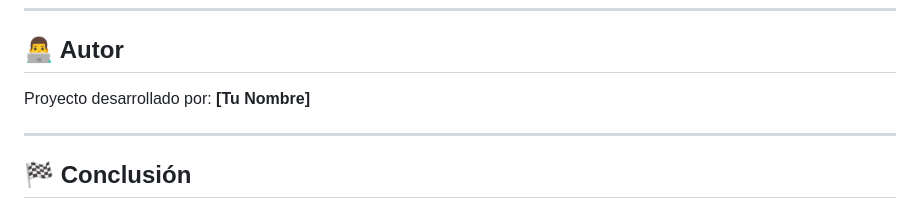
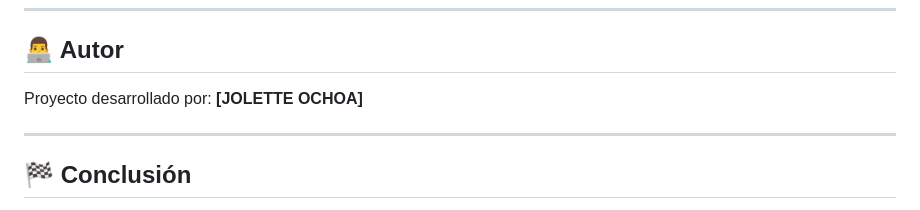
Before and after one commit to LenaJo17/animation-canvas-2d, a Markdown page: README.md, the part around the change. GitHub-like rendering.

```diff
--- a/README.md
+++ b/README.md
@@ -131,7 +131,7 @@ El usuario puede:
 
 ## 👨‍💻 Autor
 
-Proyecto desarrollado por: **[Tu Nombre]**
+Proyecto desarrollado por: **[JOLETTE OCHOA]**
 
 ---
 
```
